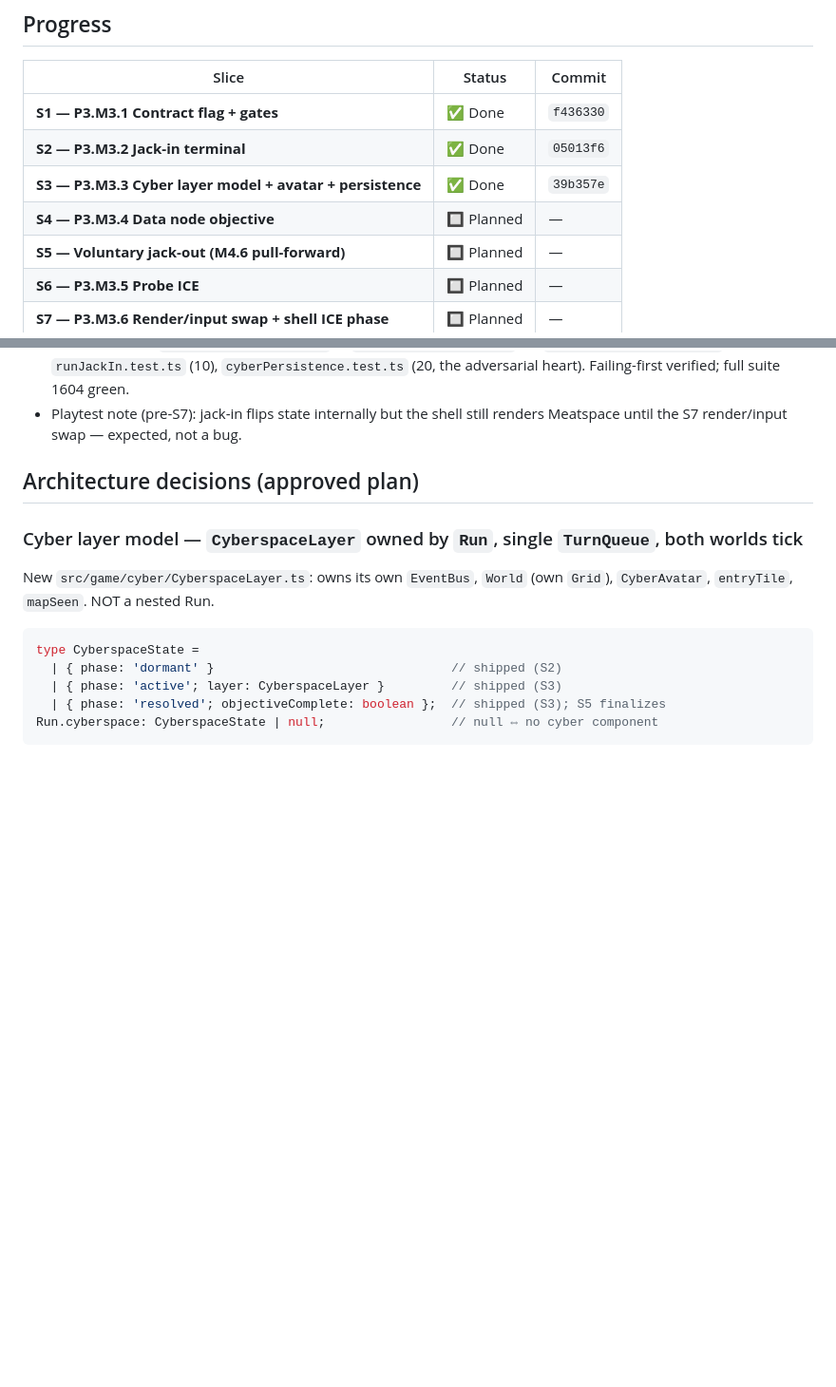
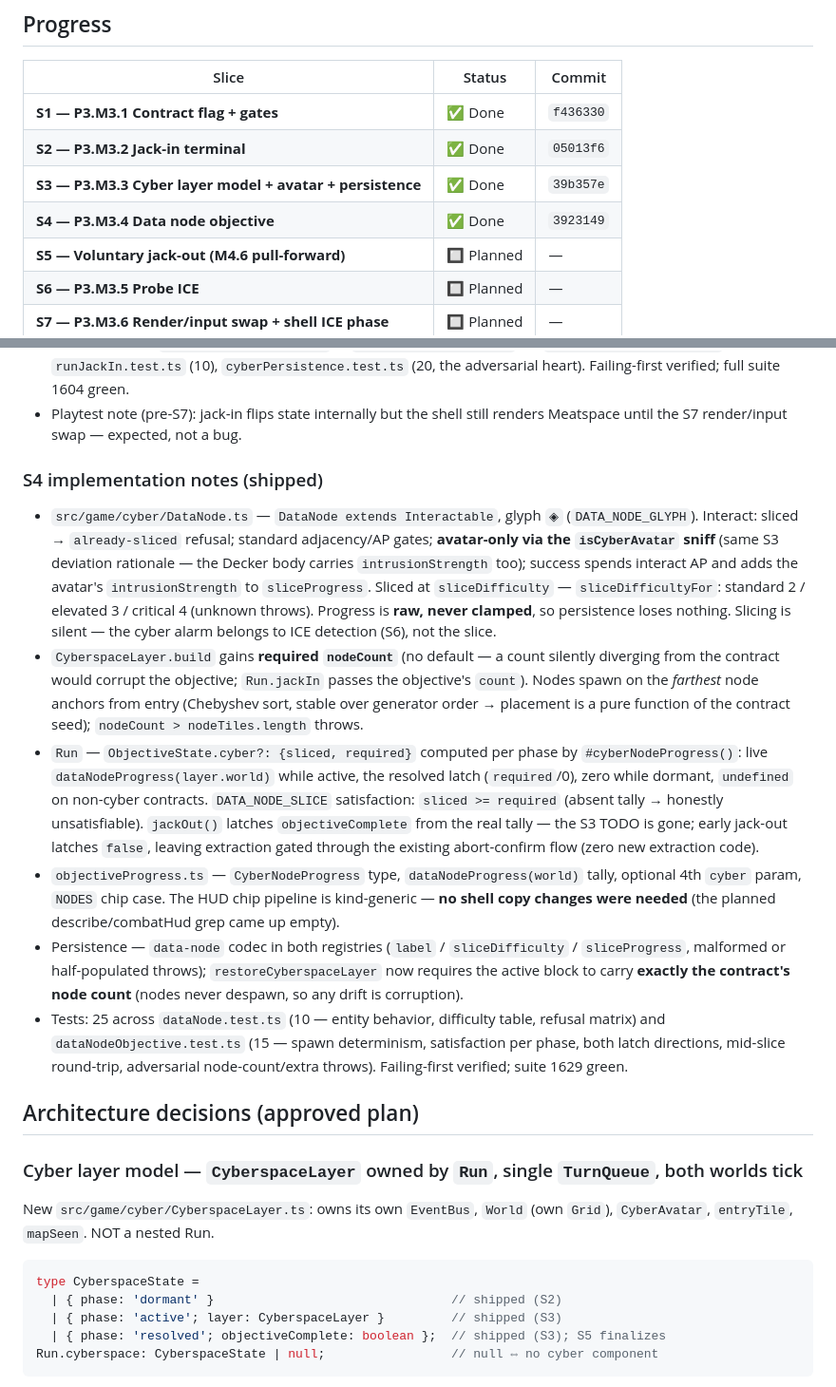
Before and after one commit to facerix/kernel-panic, a Markdown page: docs/phase-3-cyberspace-plan.md, 2 parts joined by grey strips. Shown at 95% size. Drawn GitHub-style; blank space fills up the shorter version.

Commit message:
P3.M3 plan: S4 shipped — progress row + implementation notes
Co-Authored-By: Claude Fable 5 <noreply@anthropic.com>

```diff
--- a/docs/phase-3-cyberspace-plan.md
+++ b/docs/phase-3-cyberspace-plan.md
@@ -32,7 +32,7 @@ Commits land **per green slice** (user-approved).
 | **S1 — P3.M3.1 Contract flag + gates** | ✅ Done | `f436330` |
 | **S2 — P3.M3.2 Jack-in terminal** | ✅ Done | `05013f6` |
 | **S3 — P3.M3.3 Cyber layer model + avatar + persistence** | ✅ Done | `39b357e` |
-| **S4 — P3.M3.4 Data node objective** | 🔲 Planned | — |
+| **S4 — P3.M3.4 Data node objective** | ✅ Done | `3923149` |
 | **S5 — Voluntary jack-out (M4.6 pull-forward)** | 🔲 Planned | — |
 | **S6 — P3.M3.5 Probe ICE** | 🔲 Planned | — |
 | **S7 — P3.M3.6 Render/input swap + shell ICE phase** | 🔲 Planned | — |
@@ -159,6 +159,46 @@ Commits land **per green slice** (user-approved).
   verified; full suite 1604 green.
 - Playtest note (pre-S7): jack-in flips state internally but the shell still
   renders Meatspace until the S7 render/input swap — expected, not a bug.
+
+### S4 implementation notes (shipped)
+
+- `src/game/cyber/DataNode.ts` — `DataNode extends Interactable`, glyph `◈`
+  (`DATA_NODE_GLYPH`). Interact: sliced → `already-sliced` refusal; standard
+  adjacency/AP gates; **avatar-only via the `isCyberAvatar` sniff** (same S3
+  deviation rationale — the Decker body carries `intrusionStrength` too);
+  success spends interact AP and adds the avatar's `intrusionStrength` to
+  `sliceProgress`. Sliced at `sliceDifficulty` — `sliceDifficultyFor`:
+  standard 2 / elevated 3 / critical 4 (unknown throws). Progress is **raw,
+  never clamped**, so persistence loses nothing. Slicing is silent — the
+  cyber alarm belongs to ICE detection (S6), not the slice.
+- `CyberspaceLayer.build` gains **required `nodeCount`** (no default — a
+  count silently diverging from the contract would corrupt the objective;
+  `Run.jackIn` passes the objective's `count`). Nodes spawn on the
+  *farthest* node anchors from entry (Chebyshev sort, stable over generator
+  order → placement is a pure function of the contract seed);
+  `nodeCount > nodeTiles.length` throws.
+- `Run` — `ObjectiveState.cyber?: {sliced, required}` computed per phase by
+  `#cyberNodeProgress()`: live `dataNodeProgress(layer.world)` while active,
+  the resolved latch (`required`/0), zero while dormant, `undefined` on
+  non-cyber contracts. `DATA_NODE_SLICE` satisfaction: `sliced >= required`
+  (absent tally → honestly unsatisfiable). `jackOut()` latches
+  `objectiveComplete` from the real tally — the S3 TODO is gone; early
+  jack-out latches `false`, leaving extraction gated through the existing
+  abort-confirm flow (zero new extraction code).
+- `objectiveProgress.ts` — `CyberNodeProgress` type, `dataNodeProgress(world)`
+  tally, optional 4th `cyber` param, `NODES` chip case. The HUD chip pipeline
+  is kind-generic — **no shell copy changes were needed** (the planned
+  describe/combatHud grep came up empty).
+- Persistence — `data-node` codec in both registries (`label` /
+  `sliceDifficulty` / `sliceProgress`, malformed or half-populated throws);
+  `restoreCyberspaceLayer` now requires the active block to carry **exactly
+  the contract's node count** (nodes never despawn, so any drift is
+  corruption).
+- Tests: 25 across `dataNode.test.ts` (10 — entity behavior, difficulty
+  table, refusal matrix) and `dataNodeObjective.test.ts` (15 — spawn
+  determinism, satisfaction per phase, both latch directions, mid-slice
+  round-trip, adversarial node-count/extra throws). Failing-first verified;
+  suite 1629 green.
 
 ## Architecture decisions (approved plan)
 
```
